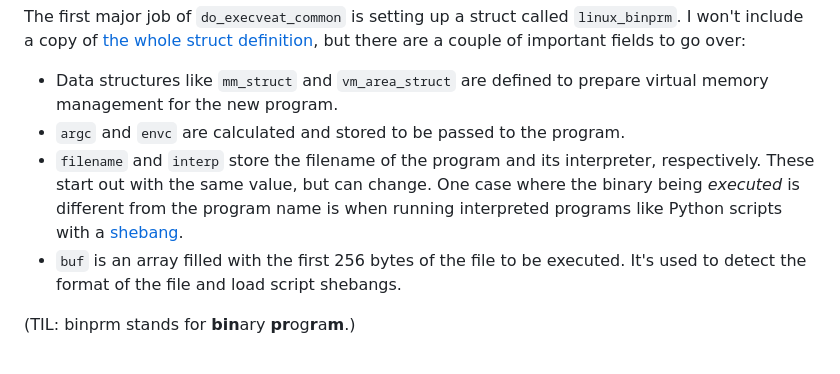
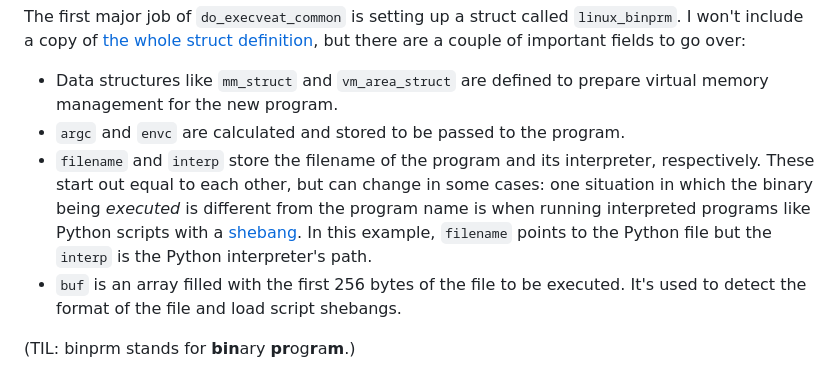
Before and after one commit to hackclub/putting-the-you-in-cpu, a Markdown page: README.md, the part around one of its changes. Rendered like a GitHub page.

```diff
--- a/README.md
+++ b/README.md
@@ -328,7 +328,7 @@ The first major job of `do_execveat_common` is setting up a struct called `linux
 
 - Data structures like `mm_struct` and `vm_area_struct` are defined to prepare virtual memory management for the new program.
 - `argc` and `envc` are calculated and stored to be passed to the program.
-- `filename` and `interp` store the filename of the program and its interpreter, respectively. These start out with the same value, but can change. One case where the binary being *executed* is different from the program name is when running interpreted programs like Python scripts with a [shebang](https://en.wikipedia.org/wiki/Shebang_(Unix)).
+- `filename` and `interp` store the filename of the program and its interpreter, respectively. These start out equal to each other, but can change in some cases: one situation in which the binary being *executed* is different from the program name is when running interpreted programs like Python scripts with a [shebang](https://en.wikipedia.org/wiki/Shebang_(Unix)). In this example, `filename` points to the Python file but the `interp` is the Python interpreter's path.
 - `buf` is an array filled with the first 256 bytes of the file to be executed. It's used to detect the format of the file and load script shebangs.
 
 (TIL: binprm stands for **bin**ary **pr**og**r**a**m**.)
```
Also changed, not shown: other parts of README.md (+1 -1 lines).
